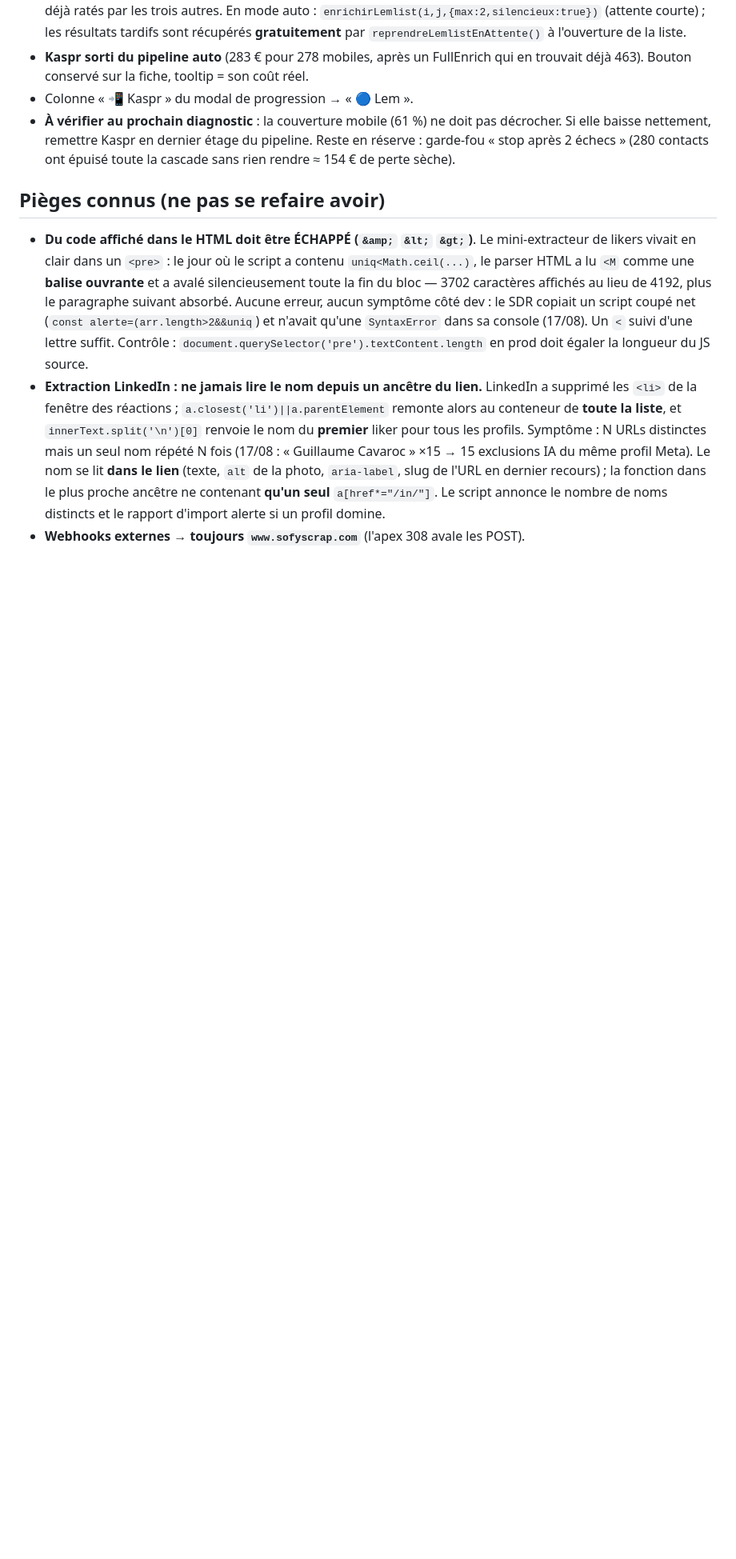
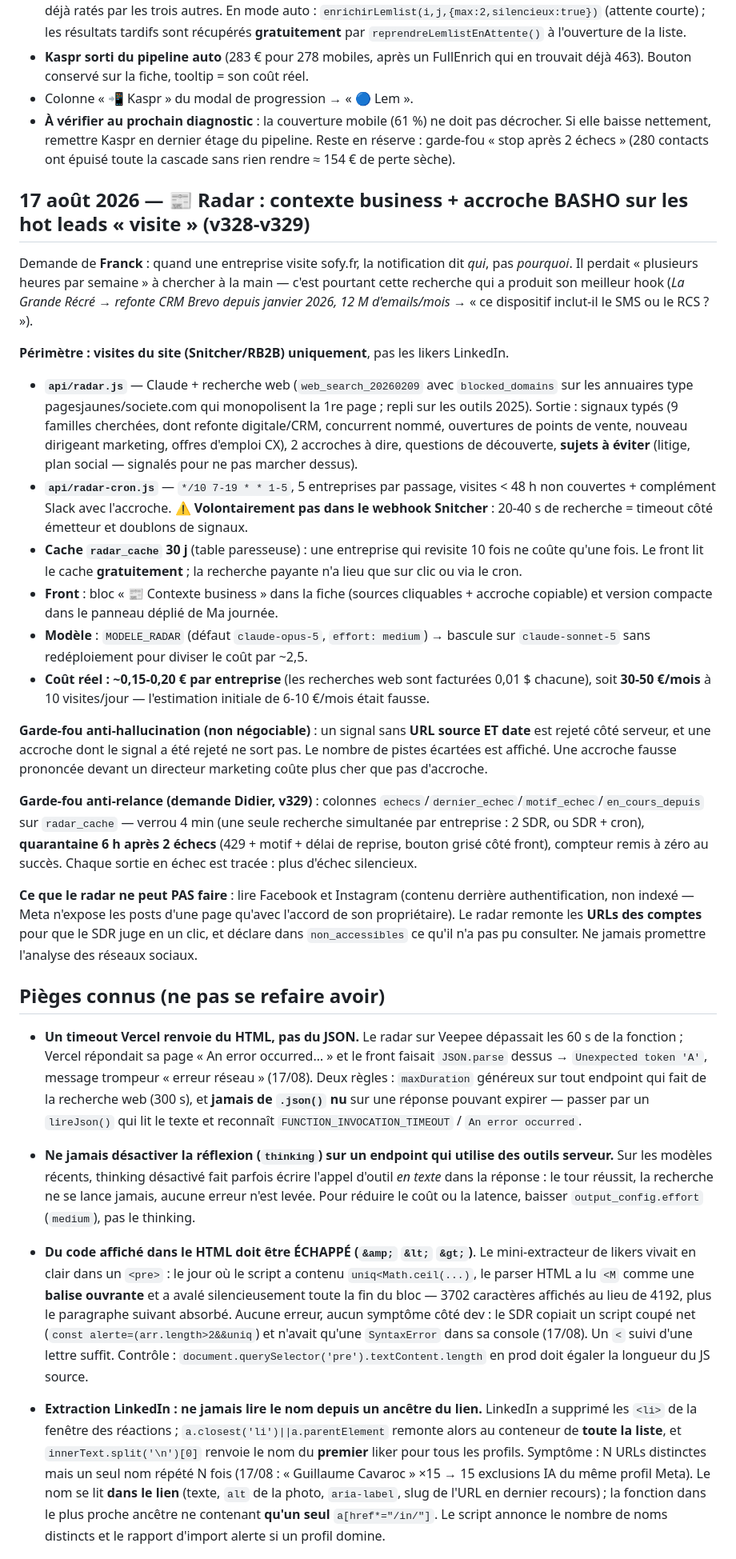
Before and after one commit to didampt/sofy-sdr-tool, a Markdown page: HANDOFF.md, the part around the change. Shown at 80% size. Drawn GitHub-style; blank space fills up the shorter version.

Commit message:
docs: HANDOFF — radar (contexte business + BASHO), ses 2 garde-fous et 2 pièges (timeout Vercel lu comme JSON ; thinking désactivé + outils serveur)
Co-Authored-By: Claude Opus 5 <noreply@anthropic.com>

```diff
--- a/HANDOFF.md
+++ b/HANDOFF.md
@@ -220,7 +220,29 @@ Question de départ : « utilise-t-on toujours Dropcontact ? ». Nouvel endpoint
 - Colonne « 📲 Kaspr » du modal de progression → « 🔵 Lem ».
 - **À vérifier au prochain diagnostic** : la couverture mobile (61 %) ne doit pas décrocher. Si elle baisse nettement, remettre Kaspr en dernier étage du pipeline. Reste en réserve : garde-fou « stop après 2 échecs » (280 contacts ont épuisé toute la cascade sans rien rendre ≈ 154 € de perte sèche).
 
+## 17 août 2026 — 📰 Radar : contexte business + accroche BASHO sur les hot leads « visite » (v328-v329)
+
+Demande de **Franck** : quand une entreprise visite sofy.fr, la notification dit *qui*, pas *pourquoi*. Il perdait « plusieurs heures par semaine » à chercher à la main — c'est pourtant cette recherche qui a produit son meilleur hook (*La Grande Récré → refonte CRM Brevo depuis janvier 2026, 12 M d'emails/mois* → « ce dispositif inclut-il le SMS ou le RCS ? »).
+
+**Périmètre : visites du site (Snitcher/RB2B) uniquement**, pas les likers LinkedIn.
+
+- **`api/radar.js`** — Claude + recherche web (`web_search_20260209` avec `blocked_domains` sur les annuaires type pagesjaunes/societe.com qui monopolisent la 1re page ; repli sur les outils 2025). Sortie : signaux typés (9 familles cherchées, dont refonte digitale/CRM, concurrent nommé, ouvertures de points de vente, nouveau dirigeant marketing, offres d'emploi CX), 2 accroches à dire, questions de découverte, **sujets à éviter** (litige, plan social — signalés pour ne pas marcher dessus).
+- **`api/radar-cron.js`** — `*/10 7-19 * * 1-5`, 5 entreprises par passage, visites < 48 h non couvertes + complément Slack avec l'accroche. ⚠️ **Volontairement pas dans le webhook Snitcher** : 20-40 s de recherche = timeout côté émetteur et doublons de signaux.
+- **Cache `radar_cache` 30 j** (table paresseuse) : une entreprise qui revisite 10 fois ne coûte qu'une fois. Le front lit le cache **gratuitement** ; la recherche payante n'a lieu que sur clic ou via le cron.
+- **Front** : bloc « 📰 Contexte business » dans la fiche (sources cliquables + accroche copiable) et version compacte dans le panneau déplié de Ma journée.
+- **Modèle** : `MODELE_RADAR` (défaut `claude-opus-5`, `effort: medium`) → bascule sur `claude-sonnet-5` sans redéploiement pour diviser le coût par ~2,5.
+- **Coût réel : ~0,15-0,20 € par entreprise** (les recherches web sont facturées 0,01 $ chacune), soit **30-50 €/mois** à 10 visites/jour — l'estimation initiale de 6-10 €/mois était fausse.
+
+**Garde-fou anti-hallucination (non négociable)** : un signal sans **URL source ET date** est rejeté côté serveur, et une accroche dont le signal a été rejeté ne sort pas. Le nombre de pistes écartées est affiché. Une accroche fausse prononcée devant un directeur marketing coûte plus cher que pas d'accroche.
+
+**Garde-fou anti-relance (demande Didier, v329)** : colonnes `echecs`/`dernier_echec`/`motif_echec`/`en_cours_depuis` sur `radar_cache` — verrou 4 min (une seule recherche simultanée par entreprise : 2 SDR, ou SDR + cron), **quarantaine 6 h après 2 échecs** (429 + motif + délai de reprise, bouton grisé côté front), compteur remis à zéro au succès. Chaque sortie en échec est tracée : plus d'échec silencieux.
+
+**Ce que le radar ne peut PAS faire** : lire Facebook et Instagram (contenu derrière authentification, non indexé — Meta n'expose les posts d'une page qu'avec l'accord de son propriétaire). Le radar remonte les **URLs des comptes** pour que le SDR juge en un clic, et déclare dans `non_accessibles` ce qu'il n'a pas pu consulter. Ne jamais promettre l'analyse des réseaux sociaux.
+
 ## Pièges connus (ne pas se refaire avoir)
+
+- **Un timeout Vercel renvoie du HTML, pas du JSON.** Le radar sur Veepee dépassait les 60 s de la fonction ; Vercel répondait sa page « An error occurred… » et le front faisait `JSON.parse` dessus → `Unexpected token 'A'`, message trompeur « erreur réseau » (17/08). Deux règles : `maxDuration` généreux sur tout endpoint qui fait de la recherche web (300 s), et **jamais de `.json()` nu** sur une réponse pouvant expirer — passer par un `lireJson()` qui lit le texte et reconnaît `FUNCTION_INVOCATION_TIMEOUT` / `An error occurred`.
+- **Ne jamais désactiver la réflexion (`thinking`) sur un endpoint qui utilise des outils serveur.** Sur les modèles récents, thinking désactivé fait parfois écrire l'appel d'outil *en texte* dans la réponse : le tour réussit, la recherche ne se lance jamais, aucune erreur n'est levée. Pour réduire le coût ou la latence, baisser `output_config.effort` (`medium`), pas le thinking.
 
 - **Du code affiché dans le HTML doit être ÉCHAPPÉ (`&amp;` `&lt;` `&gt;`)**. Le mini-extracteur de likers vivait en clair dans un `<pre>` : le jour où le script a contenu `uniq<Math.ceil(...)`, le parser HTML a lu `<M` comme une **balise ouvrante** et a avalé silencieusement toute la fin du bloc — 3702 caractères affichés au lieu de 4192, plus le paragraphe suivant absorbé. Aucune erreur, aucun symptôme côté dev : le SDR copiait un script coupé net (`const alerte=(arr.length>2&&uniq`) et n'avait qu'une `SyntaxError` dans sa console (17/08). Un `<` suivi d'une lettre suffit. Contrôle : `document.querySelector('pre').textContent.length` en prod doit égaler la longueur du JS source.
 - **Extraction LinkedIn : ne jamais lire le nom depuis un ancêtre du lien.** LinkedIn a supprimé les `<li>` de la fenêtre des réactions ; `a.closest('li')||a.parentElement` remonte alors au conteneur de **toute la liste**, et `innerText.split('\n')[0]` renvoie le nom du **premier** liker pour tous les profils. Symptôme : N URLs distinctes mais un seul nom répété N fois (17/08 : « Guillaume Cavaroc » ×15 → 15 exclusions IA du même profil Meta). Le nom se lit **dans le lien** (texte, `alt` de la photo, `aria-label`, slug de l'URL en dernier recours) ; la fonction dans le plus proche ancêtre ne contenant **qu'un seul** `a[href*="/in/"]`. Le script annonce le nombre de noms distincts et le rapport d'import alerte si un profil domine.
```
